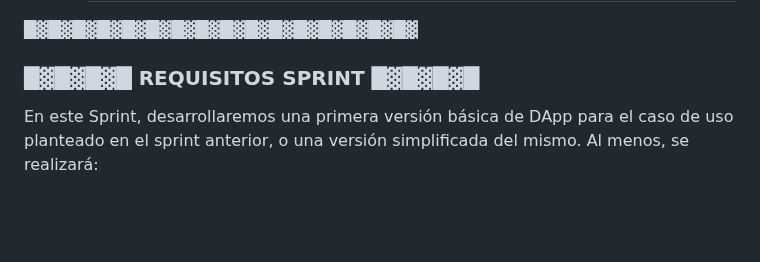
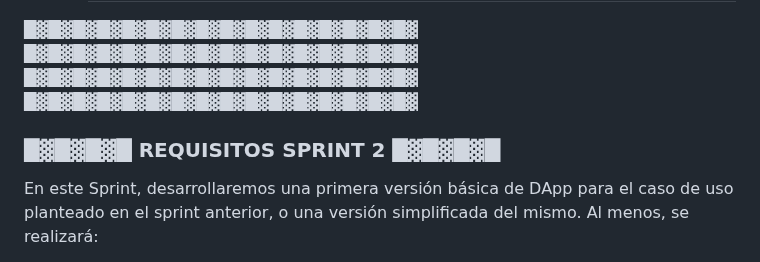
Before and after one commit to jcontrerasd/Proyecto-MUTs_MUMBAI_GOERLI, a Markdown page: README.md, the part around one of its changes. Rendered like a GitHub page; blank space fills up the shorter version.

```diff
--- a/README.md
+++ b/README.md
@@ -47,9 +51,11 @@ module.exports = function (deployer) {
 
 
 █▓█▓█▓█▓█▓█▓█▓█▓█▓█▓█▓█▓█▓█▓█▓█▓
+█▓█▓█▓█▓█▓█▓█▓█▓█▓█▓█▓█▓█▓█▓█▓█▓
+█▓█▓█▓█▓█▓█▓█▓█▓█▓█▓█▓█▓█▓█▓█▓█▓
+█▓█▓█▓█▓█▓█▓█▓█▓█▓█▓█▓█▓█▓█▓█▓█▓
 
-
-### █▓█▓█▓█ REQUISITOS SPRINT █▓█▓█▓█
+### █▓█▓█▓█ REQUISITOS SPRINT 2 █▓█▓█▓█
 En este Sprint, desarrollaremos una primera versión básica de DApp para el caso de uso planteado en el sprint anterior, o una versión simplificada del mismo. Al menos, se realizará:
 
 Una primera versión de Smart Contract (capa lógica). El Smart Contract será compilado y desplegado en una red de desarrollo (Truffle network) o testnet pública (ej. Goerli).
```
Also changed, not shown: other parts of README.md (+7 -3 lines).
